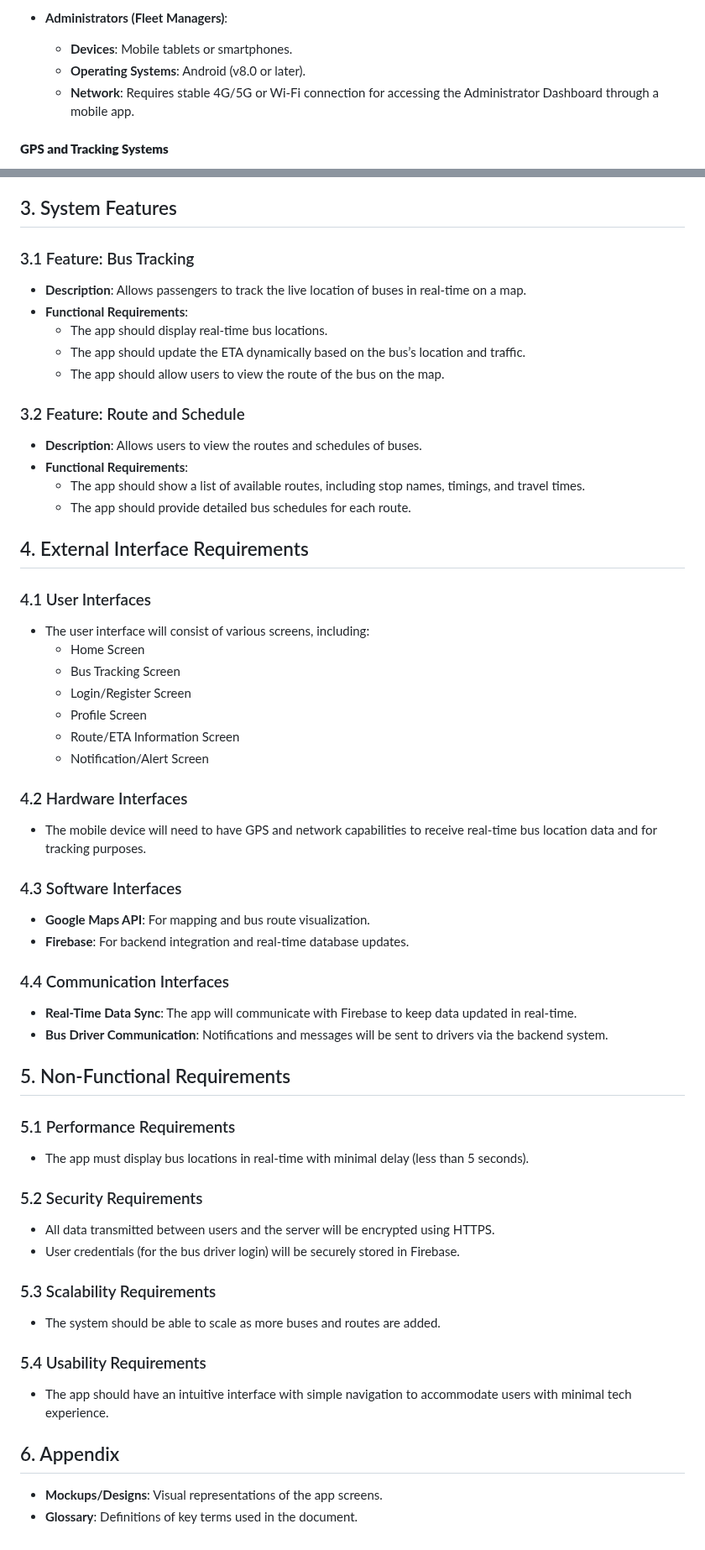
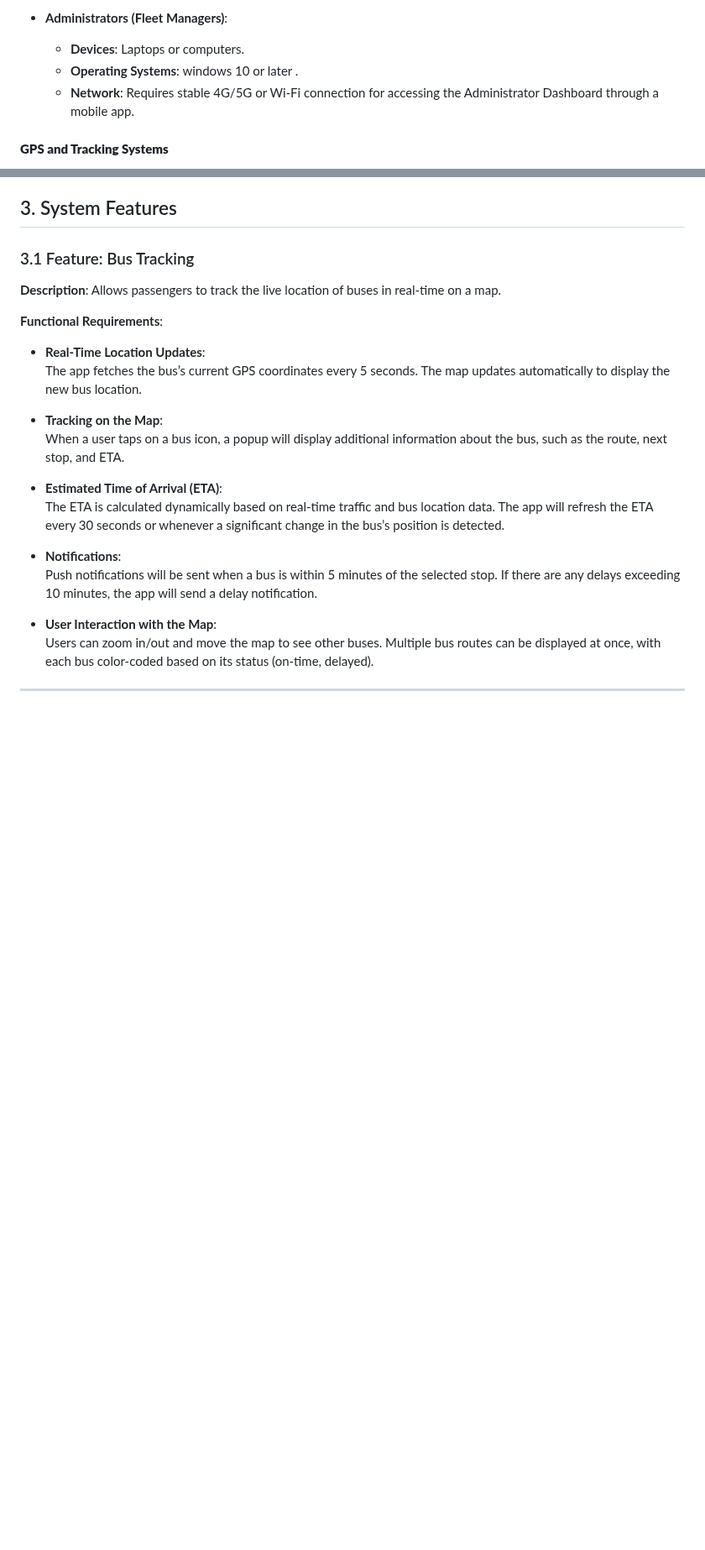
Before and after one commit to yvuuus/Hafilaty, a Markdown page: Hafilaty SRS Vrs2.md, 2 parts joined by grey strips. Shown at 84% size. Rendered like a GitHub page; blank space fills up the shorter version.

```diff
--- a/Hafilaty SRS Vrs2.md
+++ b/Hafilaty SRS Vrs2.md
@@ -140,8 +139,8 @@ The Bus Tracking System is designed to integrate seamlessly into the existing pu
   - **Network**: Mobile network (3G, 4G, 5G) or Wi-Fi for real-time updates on routes, schedules, and any changes from administrators.
 
 - **Administrators (Fleet Managers)**:
-  - **Devices**: Mobile tablets or smartphones.
-  - **Operating Systems**: Android (v8.0 or later).
+  - **Devices**: Laptops or computers.
+  - **Operating Systems**: windows 10 or later .
   - **Network**: Requires stable 4G/5G or Wi-Fi connection for accessing the Administrator Dashboard through a mobile app.
 
 #### **GPS and Tracking Systems**
@@ -167,61 +166,24 @@ The Bus Tracking System is designed to integrate seamlessly into the existing pu
 
 ### 3.1 Feature: Bus Tracking
 
-- **Description**: Allows passengers to track the live location of buses in real-time on a map.
-- **Functional Requirements**:
-  - The app should display real-time bus locations.
-  - The app should update the ETA dynamically based on the bus’s location and traffic.
-  - The app should allow users to view the route of the bus on the map.
+**Description**: Allows passengers to track the live location of buses in real-time on a map.
 
-### 3.2 Feature: Route and Schedule
+**Functional Requirements**:
+- **Real-Time Location Updates**:
+  The app fetches the bus’s current GPS coordinates every 5 seconds. The map updates automatically to display the new bus location.
 
-- **Description**: Allows users to view the routes and schedules of buses.
-- **Functional Requirements**:
-  - The app should show a list of available routes, including stop names, timings, and travel times.
-  - The app should provide detailed bus schedules for each route.
+- **Tracking on the Map**:
+  When a user taps on a bus icon, a popup will display additional information about the bus, such as the route, next stop, and ETA.
 
-## 4. External Interface Requirements
+- **Estimated Time of Arrival (ETA)**:
+  The ETA is calculated dynamically based on real-time traffic and bus location data. The app will refresh the ETA every 30 seconds or whenever a significant change in the bus’s position is detected.
 
-### 4.1 User Interfaces
+- **Notifications**:
+  Push notifications will be sent when a bus is within 5 minutes of the selected stop. If there are any delays exceeding 10 minutes, the app will send a delay notification.
 
-- The user interface will consist of various screens, including:
-  - Home Screen
-  - Bus Tracking Screen
-  - Login/Register Screen
-  - Profile Screen
-  - Route/ETA Information Screen
-  - Notification/Alert Screen
+- **User Interaction with the Map**:
+  Users can zoom in/out and move the map to see other buses. Multiple bus routes can be displayed at once, with each bus color-coded based on its status (on-time, delayed).
 
-### 4.2 Hardware Interfaces
+---
 
-- The mobile device will need to have GPS and network capabilities to receive real-time bus location data and for tracking purposes.
-
-### 4.3 Software Interfaces
-
-- **Google Maps API**: For mapping and bus route visualization.
-- **Firebase**: For backend integration and real-time database updates.
-
-### 4.4 Communication Interfaces
-
-- **Real-Time Data Sync**: The app will communicate with Firebase to keep data updated in real-time.
-- **Bus Driver Communication**: Notifications and messages will be sent to drivers via the backend system.
-
-## 5. Non-Functional Requirements
-
-### 5.1 Performance Requirements
-- The app must display bus locations in real-time with minimal delay (less than 5 seconds).
-
-### 5.2 Security Requirements
-- All data transmitted between users and the server will be encrypted using HTTPS.
-- User credentials (for the bus driver login) will be securely stored in Firebase.
-
-### 5.3 Scalability Requirements
-- The system should be able to scale as more buses and routes are added.
-
-### 5.4 Usability Requirements
-- The app should have an intuitive interface with simple navigation to accommodate users with minimal tech experience.
-
-## 6. Appendix
-
-- **Mockups/Designs**: Visual representations of the app screens.
-- **Glossary**: Definitions of key terms used in the document.
+###
```
Also changed, not shown: other parts of Hafilaty SRS Vrs2.md (+1 -2 lines).
